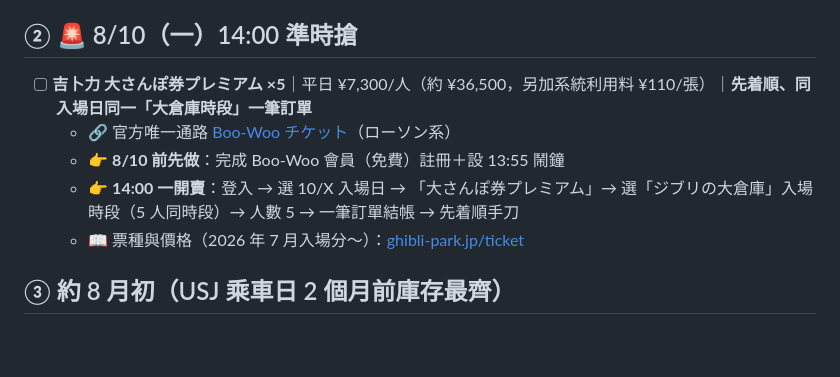
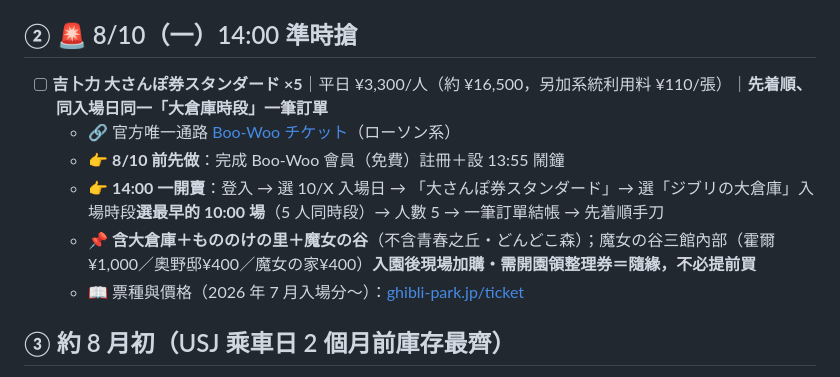
Before and after one commit to KL1234/japan_-plan, a Markdown page: tickets_oct.md, the part around the change. Drawn GitHub-style; blank space fills up the shorter version.

```diff
--- a/tickets_oct.md
+++ b/tickets_oct.md
@@ -15,11 +15,12 @@
   - 👉 現在先把帳號註冊好，場次 9/4 凌晨才開放（見 ⑤）
 
 ## ② 🚨 8/10（一）14:00 準時搶
-- [ ] **吉卜力 大さんぽ券プレミアム ×5**｜平日 ¥7,300/人（約 ¥36,500，另加系統利用料 ¥110/張）｜**先着順、同入場日同一「大倉庫時段」一筆訂單**
+- [ ] **吉卜力 大さんぽ券スタンダード ×5**｜平日 ¥3,300/人（約 ¥16,500，另加系統利用料 ¥110/張）｜**先着順、同入場日同一「大倉庫時段」一筆訂單**
   - 🔗 官方唯一通路 [Boo-Woo チケット](https://l-tike.com/bw-ticket/ghibli/ghibli-park/)（ローソン系）
   - 👉 **8/10 前先做**：完成 Boo-Woo 會員（免費）註冊＋設 13:55 鬧鐘
-  - 👉 **14:00 一開賣**：登入 → 選 10/X 入場日 → 「大さんぽ券プレミアム」→ 選「ジブリの大倉庫」入場時段（5 人同時段）→ 人數 5 → 一筆訂單結帳 → 先着順手刀
-  - 📖 票種與價格（2026 年 7 月入場分～）：[ghibli-park.jp/ticket](https://ghibli-park.jp/ticket/ticket2.html)
+  - 👉 **14:00 一開賣**：登入 → 選 10/X 入場日 → 「大さんぽ券スタンダード」→ 選「ジブリの大倉庫」入場時段**選最早的 10:00 場**（5 人同時段）→ 人數 5 → 一筆訂單結帳 → 先着順手刀
+  - 📌 **含大倉庫＋もののけの里＋魔女の谷**（不含青春之丘・どんどこ森）；魔女の谷三館內部（霍爾¥1,000／奧野邸¥400／魔女の家¥400）**入園後現場加購・需開園領整理券＝隨緣，不必提前買**
+  - 📖 票種與價格（2026 年 7 月入場分～）：[ghibli-park.jp/ticket](https://ghibli-park.jp/ticket/)
 
 ## ③ 約 8 月初（USJ 乘車日 2 個月前庫存最齊）
 - [ ] **USJ 一日票 ×5**｜動態定價約 ¥8,600–11,900/人
```
Also changed, not shown: japan_itinerary_oct_5p.md (+15 -10 lines).
